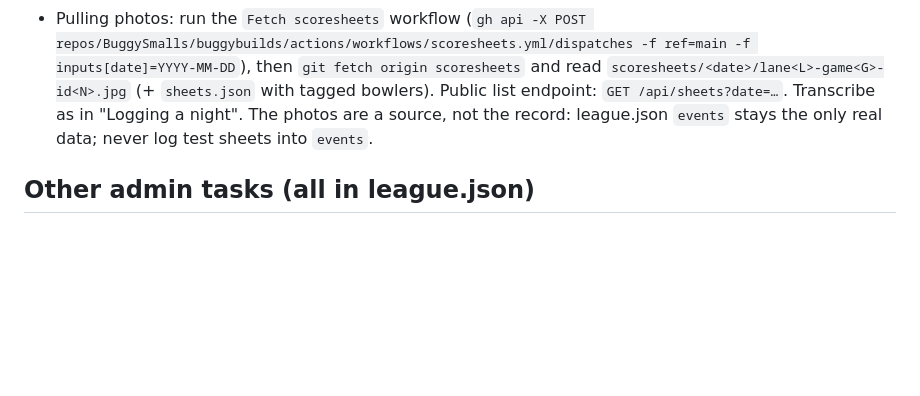
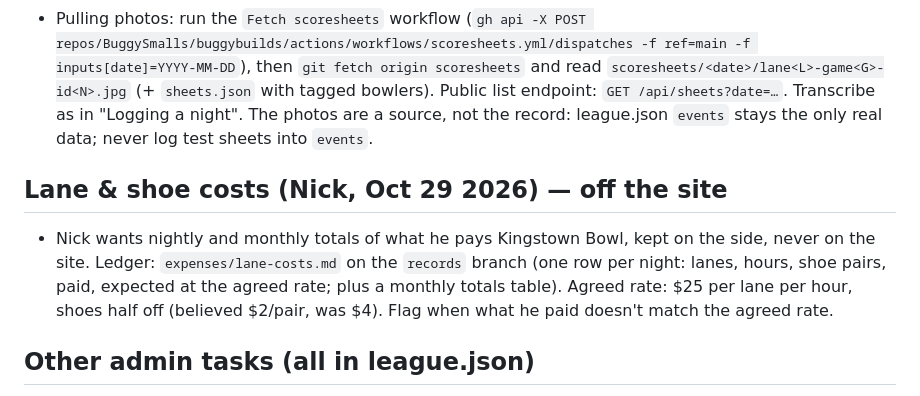
Before and after one commit to BuggySmalls/buggybuilds, a Markdown page: CLAUDE.md, the part around the change. GitHub-like rendering; blank space fills up the shorter version.

Commit message:
Playbook: lane cost ledger lives on records branch
Co-Authored-By: Claude Opus 5.5 <noreply@anthropic.com>
Claude-Session: https://claude.ai/code/session_01SHsqhWYgVzssrfrFmW99zA

```diff
--- a/CLAUDE.md
+++ b/CLAUDE.md
@@ -82,6 +82,9 @@ Nick cleared the old roster: bowlers now make their own profiles on the site. Lo
 - Pulling photos without gh: write the date to `sheets-request.txt` and push to the `sheets-request` branch; the workflow runs for that date. Only approved photos can be pulled.
 - Pulling photos: run the `Fetch scoresheets` workflow (`gh api -X POST repos/BuggySmalls/buggybuilds/actions/workflows/scoresheets.yml/dispatches -f ref=main -f inputs[date]=YYYY-MM-DD`), then `git fetch origin scoresheets` and read `scoresheets/<date>/lane<L>-game<G>-id<N>.jpg` (+ `sheets.json` with tagged bowlers). Public list endpoint: `GET /api/sheets?date=…`. Transcribe as in "Logging a night". The photos are a source, not the record: league.json `events` stays the only real data; never log test sheets into `events`.
 
+## Lane & shoe costs (Nick, Oct 29 2026) — off the site
+- Nick wants nightly and monthly totals of what he pays Kingstown Bowl, kept on the side, never on the site. Ledger: `expenses/lane-costs.md` on the `records` branch (one row per night: lanes, hours, shoe pairs, paid, expected at the agreed rate; plus a monthly totals table). Agreed rate: $25 per lane per hour, shoes half off (believed $2/pair, was $4). Flag when what he paid doesn't match the agreed rate.
+
 ## Other admin tasks (all in league.json)
 - Roster: `players[]` → `{id, name, nickname, hand, joined, active, photo?}`. Bench with `"active": false` (history stays). Profile details now come from accounts (above).
 - League settings: `league.name`, `seasons[]`, `skipDates[]`, `startTime`, `socialTime`, `handicap`, `championship.points`.
```
